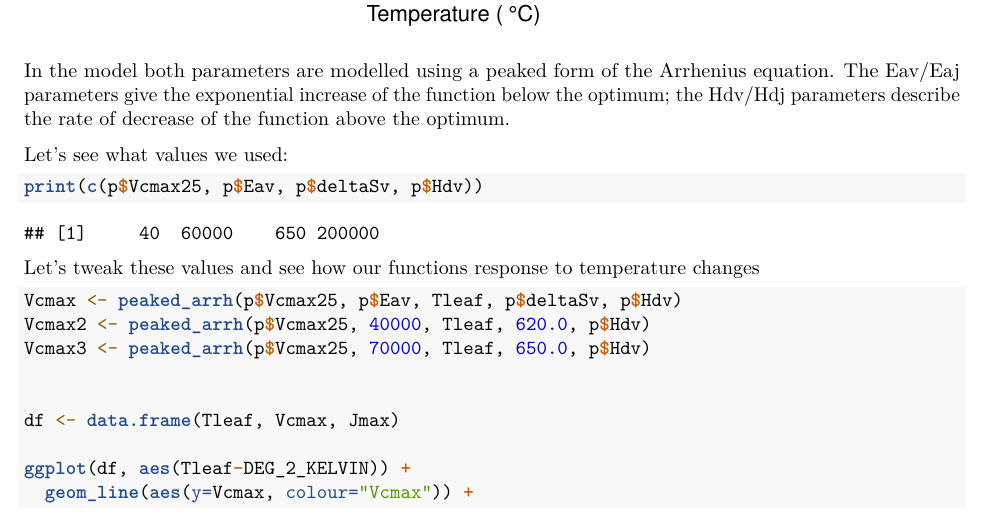
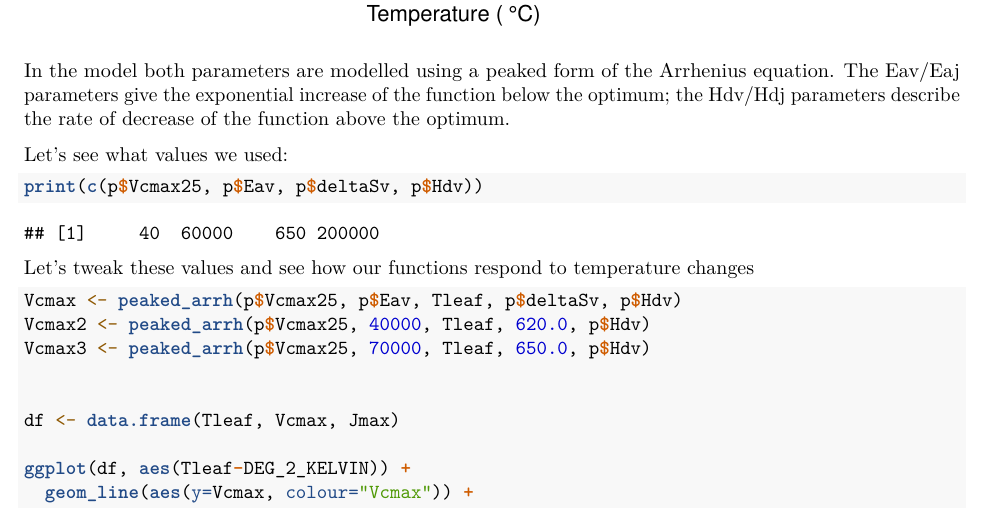
Before and after one commit to mdekauwe/BEES3041_lab_photosynthesis, an R Markdown document (BEES3041_lab.Rmd): part of page 2 of 4, cut so that both start at the same text. Rendered offline with R 4.5, knitr and Pandoc, then LaTeX, with nearby package versions; some code elsewhere in the file could not run offline.

Commit message:
Fixed typo

````diff
--- a/BEES3041_lab.Rmd
+++ b/BEES3041_lab.Rmd
@@ -60,7 +60,7 @@ Let's see what values we used:
 print(c(p$Vcmax25, p$Eav, p$deltaSv, p$Hdv))
 ```
 
-Let's tweak these values and see how our functions response to temperature changes
+Let's tweak these values and see how our functions respond to temperature changes
 
 ```{r}
 Vcmax <- peaked_arrh(p$Vcmax25, p$Eav, Tleaf, p$deltaSv, p$Hdv)
````
